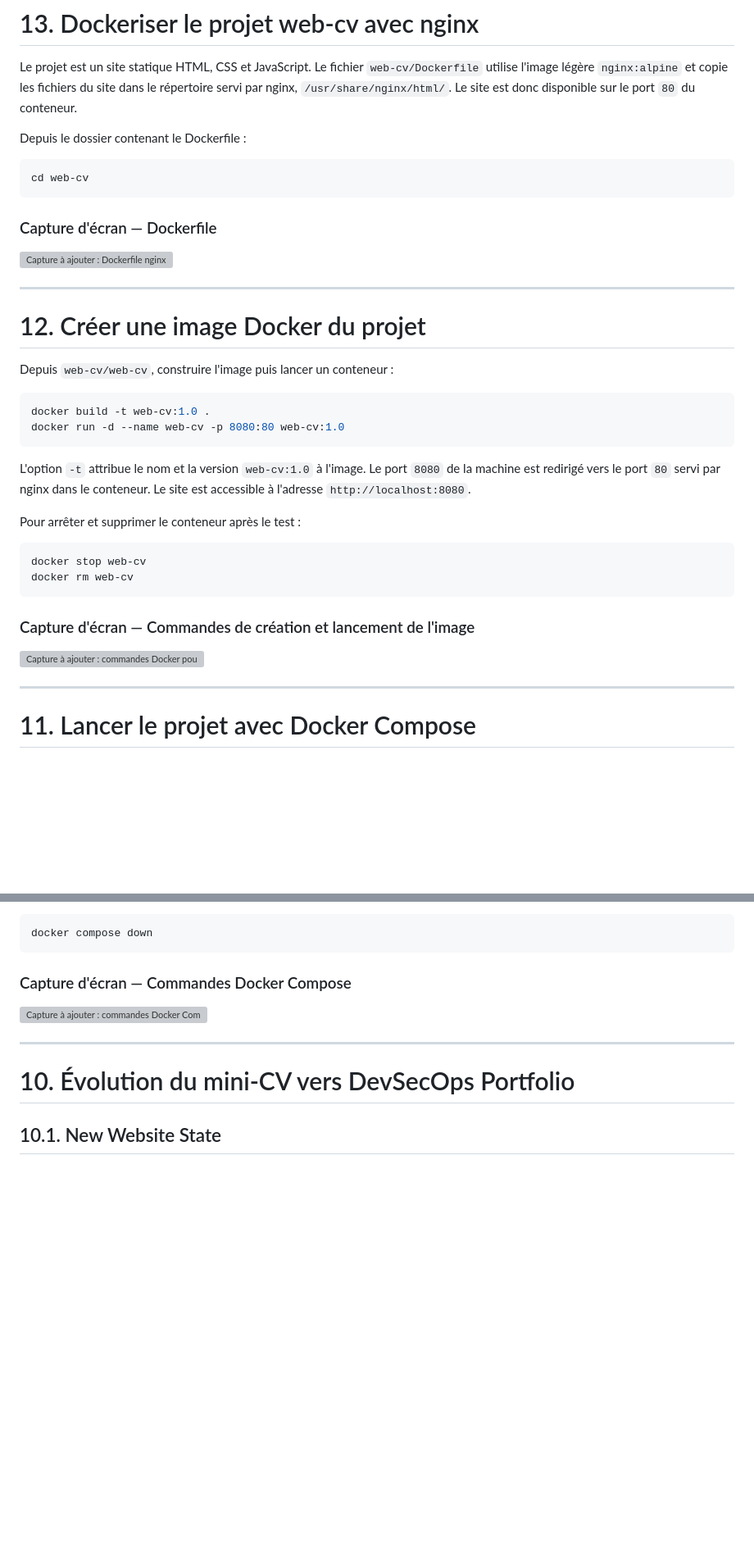
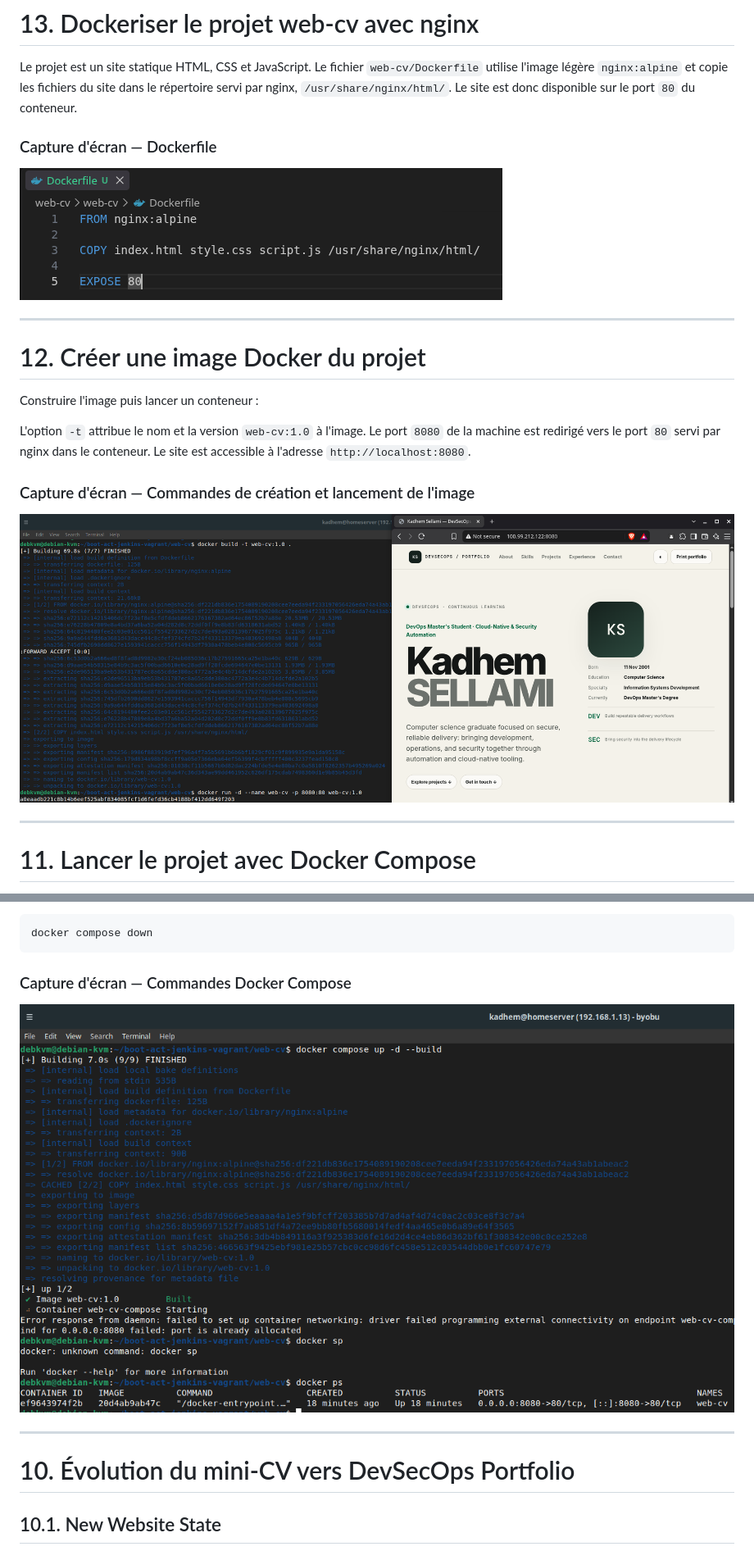
Before and after one commit to sellami1/boot-act-jenkins-vagrant, a Markdown page: README.md, 2 parts joined by grey strips. Shown: that part at 82% size. Drawn GitHub-style; pictures changed too: screenshots/compose.png (added), screenshots/phyacc.png (added); blank space fills up the shorter version; grey boxes are pictures that could not be loaded.

Commit message:
Docker done.

````diff
--- a/README.md
+++ b/README.md
@@ -16,41 +16,25 @@
 
 Le projet est un site statique HTML, CSS et JavaScript. Le fichier `web-cv/Dockerfile` utilise l'image légère `nginx:alpine` et copie les fichiers du site dans le répertoire servi par nginx, `/usr/share/nginx/html/`. Le site est donc disponible sur le port `80` du conteneur.
 
-Depuis le dossier contenant le Dockerfile :
-
-```bash
-cd web-cv
-```
-
 ### Capture d'écran — Dockerfile
 
 <!-- Remplacer ce placeholder par une capture du fichier web-cv/Dockerfile. -->
-![Capture à ajouter : Dockerfile nginx](screenshots/dockerfile-placeholder.png)
+![Capture à ajouter : Dockerfile nginx](screenshots/dockerfile.png)
 
 ---
 
 # 12. Créer une image Docker du projet
 
-Depuis `web-cv/web-cv`, construire l'image puis lancer un conteneur :
+Construire l'image puis lancer un conteneur :
 
-```bash
-docker build -t web-cv:1.0 .
-docker run -d --name web-cv -p 8080:80 web-cv:1.0
-```
+
 
 L'option `-t` attribue le nom et la version `web-cv:1.0` à l'image. Le port `8080` de la machine est redirigé vers le port `80` servi par nginx dans le conteneur. Le site est accessible à l'adresse `http://localhost:8080`.
-
-Pour arrêter et supprimer le conteneur après le test :
-
-```bash
-docker stop web-cv
-docker rm web-cv
-```
 
 ### Capture d'écran — Commandes de création et lancement de l'image
 
 <!-- Remplacer ce placeholder par une capture des commandes et de leur résultat. -->
-![Capture à ajouter : commandes Docker pour créer et lancer l'image](screenshots/docker-image-commands-placeholder.png)
+![Capture à ajouter : commandes Docker pour créer et lancer l'image](screenshots/phyacc.png)
 
 ---
 
@@ -81,7 +65,7 @@ docker compose down
 ### Capture d'écran — Commandes Docker Compose
 
 <!-- Remplacer ce placeholder par une capture des commandes Compose et de leur résultat. -->
-![Capture à ajouter : commandes Docker Compose](screenshots/docker-compose-commands-placeholder.png)
+![Capture à ajouter : commandes Docker Compose](screenshots/compose.png)
 
 ---
 
````
